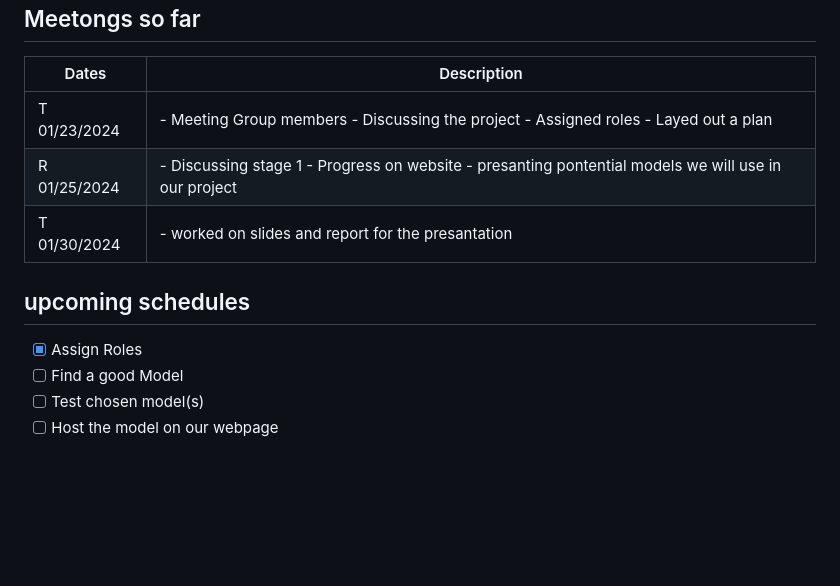
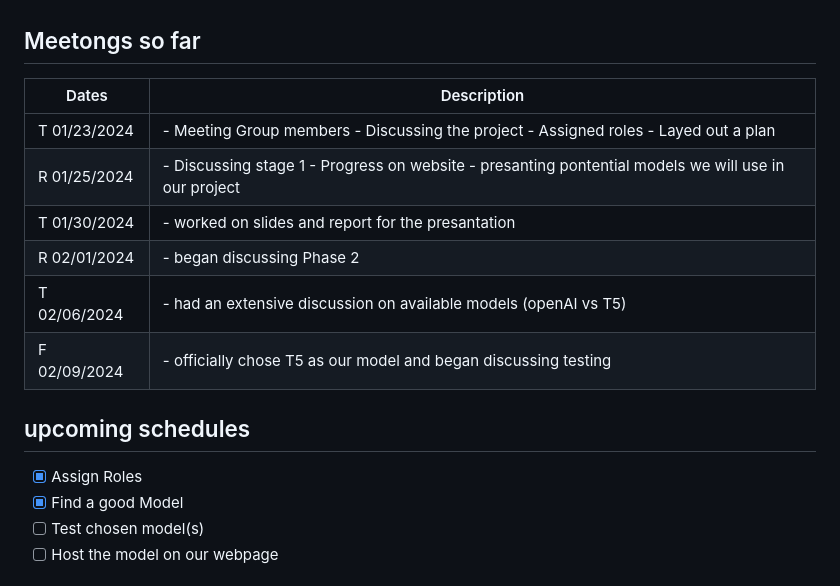
Before and after one commit to Colin-Thomas-115/Summarizer-LLM, a Markdown page: README.md, the part around the change. Drawn GitHub-style; blank space fills up the shorter version.

```diff
--- a/README.md
+++ b/README.md
@@ -47,10 +47,13 @@ _overall the roles above are not limited but are more flexible based on experien
 | T 01/23/2024 | - Meeting Group members - Discussing the project - Assigned roles - Layed out a plan|
 | R 01/25/2024 | - Discussing stage 1 - Progress on website - presanting pontential models we will use in our project |
 | T 01/30/2024 | - worked on slides and report for the presantation
+| R 02/01/2024 | - began discussing Phase 2
+| T 02/06/2024 | - had an extensive discussion on available models (openAI vs T5)
+| F 02/09/2024 | - officially chose T5 as our model and began discussing testing
 
 ## upcoming schedules
 - [x] Assign Roles
-- [ ] Find a good Model
+- [x] Find a good Model
 - [ ] Test chosen model(s)
 - [ ] Host the model on our webpage
 
```
